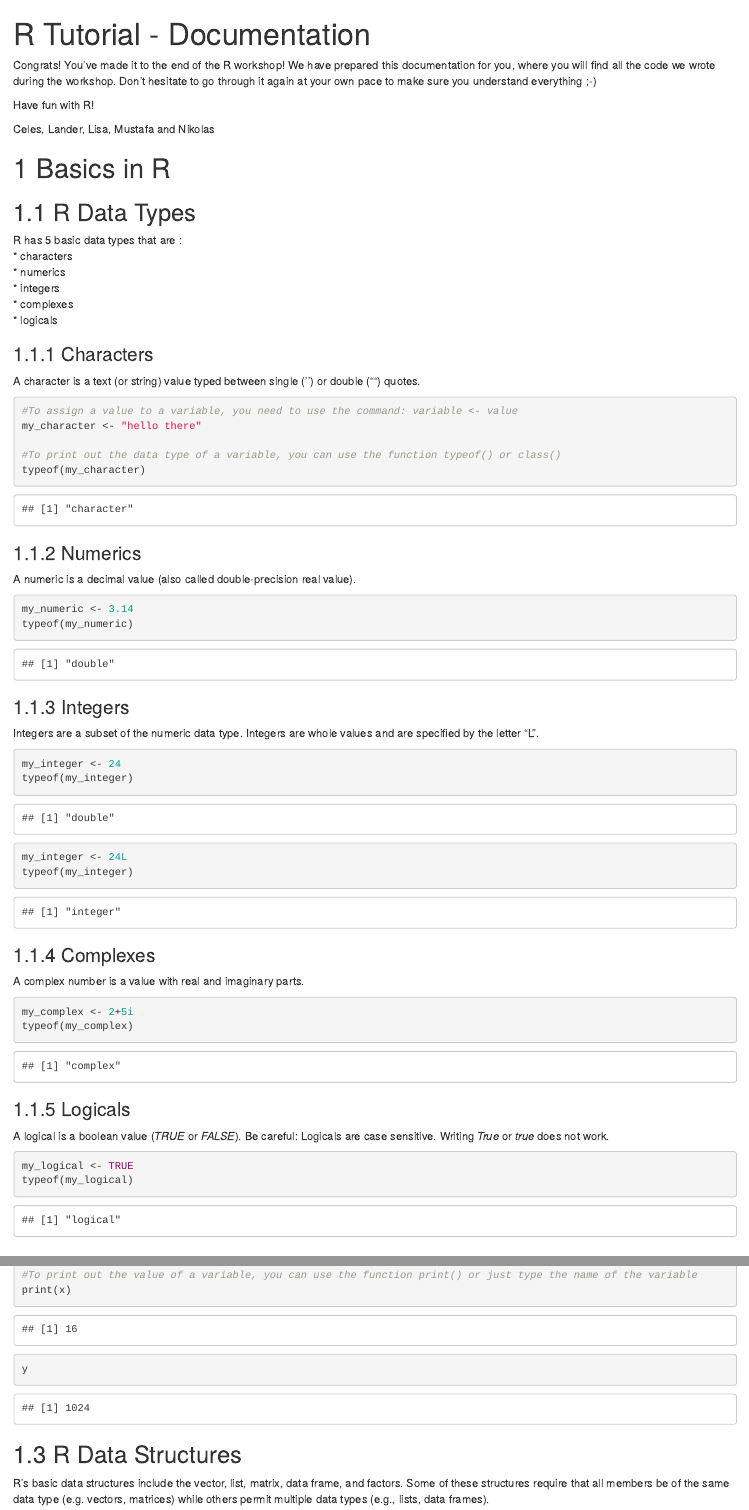
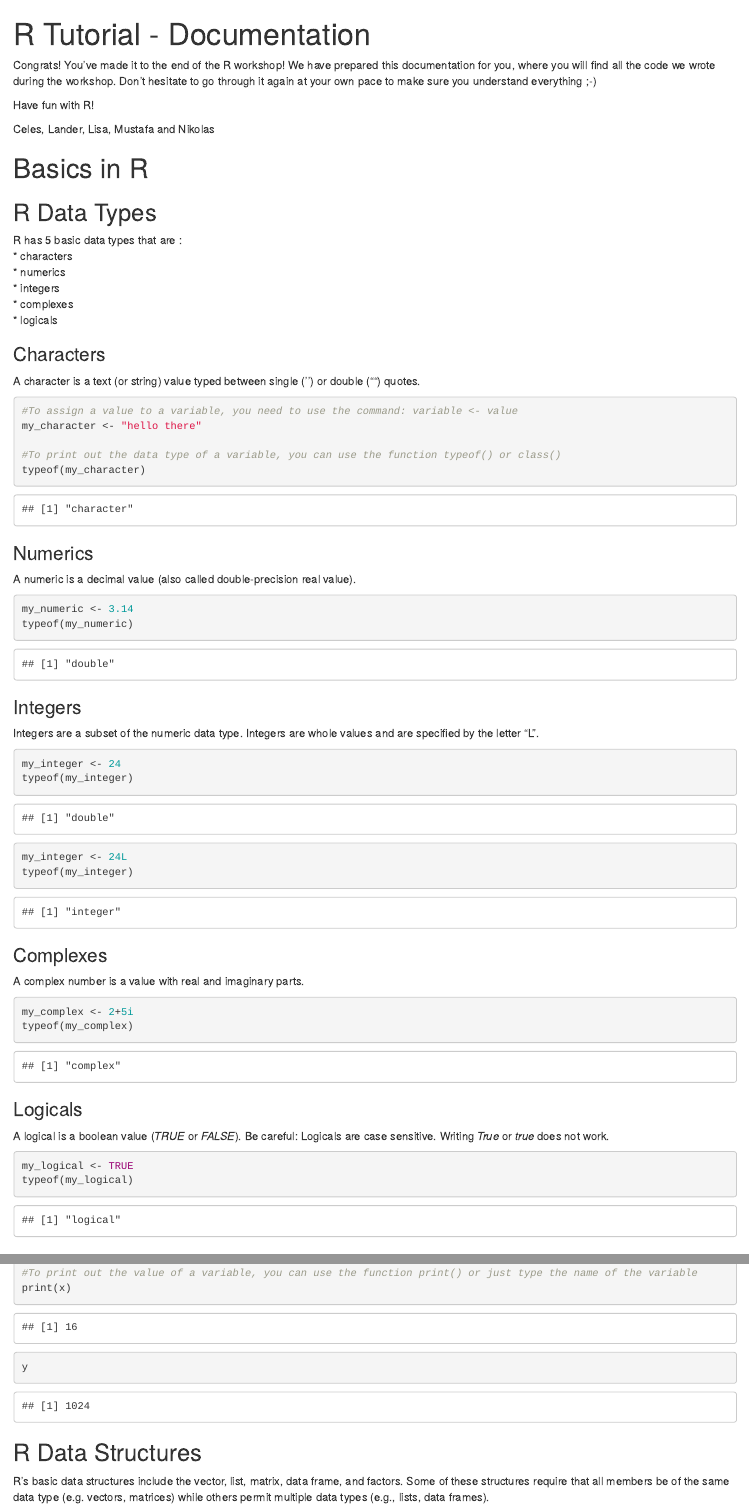
Before and after one commit to Matthijnssenslab/Introduction-to-R, an R Markdown document (R_workshop_Nov_2023.Rmd): the page in a window 1100 px wide, from its top, and a second part further down, joined at a grey line. The pictures show the output file R_workshop_Nov_2023.html that the author committed with the source, opened offline.

Commit message:
Remove numbering

````diff
--- a/R_workshop_Nov_2023.Rmd
+++ b/R_workshop_Nov_2023.Rmd
@@ -13,8 +13,8 @@ Have fun with R!
 
 Celes, Lander, Lisa, Mustafa and Nikolas
 
-# 1 Basics in R
-## 1.1 R Data Types
+# Basics in R
+## R Data Types
 
 R has 5 basic data types that are :
 * characters
@@ -23,7 +23,7 @@ R has 5 basic data types that are :
 * complexes
 * logicals
 
-### 1.1.1 Characters
+### Characters
 A character is a text (or string) value typed between single ('') or double ("") quotes.
 
 ```{r}
@@ -33,14 +33,14 @@ my_character <- "hello there"
 #To print out the data type of a variable, you can use the function typeof() or class()
 typeof(my_character)
 ```
-### 1.1.2 Numerics
+### Numerics
 A numeric is a decimal value (also called double-precision real value).
 
 ```{r}
 my_numeric <- 3.14
 typeof(my_numeric)
 ```
-### 1.1.3 Integers
+### Integers
 Integers are a subset of the numeric data type. Integers are whole values and are specified by the letter "L".
 
 ```{r}
@@ -51,14 +51,14 @@ typeof(my_integer)
 my_integer <- 24L
 typeof(my_integer)
 ```
-### 1.1.4 Complexes
+### Complexes
 A complex number is a value with real and imaginary parts.
 
 ```{r}
 my_complex <- 2+5i
 typeof(my_complex)
 ```
-### 1.1.5 Logicals
+### Logicals
 A logical is a boolean value (*TRUE* or *FALSE*). Be careful: Logicals are case sensitive. Writing *True* or *true* does not work.
 
 ```{r}
@@ -81,6 +81,6 @@ y <- 2^10
 print(x)
 y
 ```
-## 1.3 R Data Structures
+## R Data Structures
 R’s basic data structures include the vector, list, matrix, data frame, and factors. Some of these structures require that all members be of the same data type (e.g. vectors, matrices) while others permit multiple data types (e.g., lists, data frames).
 
````
Also changed, not shown: R_workshop_Nov_2023.html, R_workshop_Nov_2023.Rmd (12 more changed lines).
